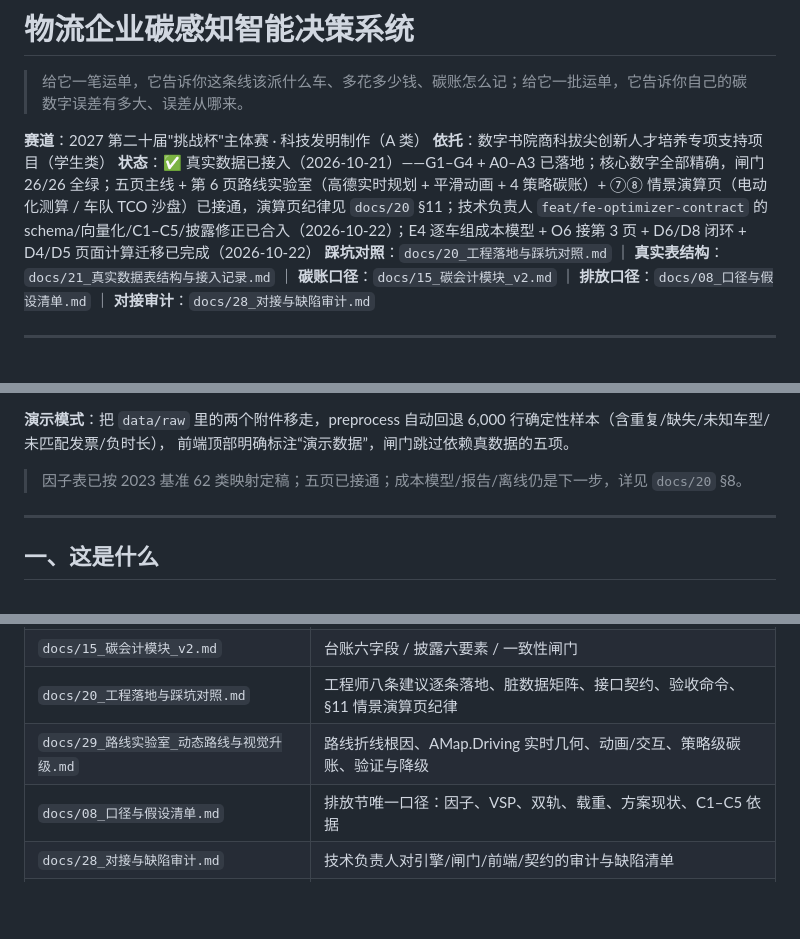
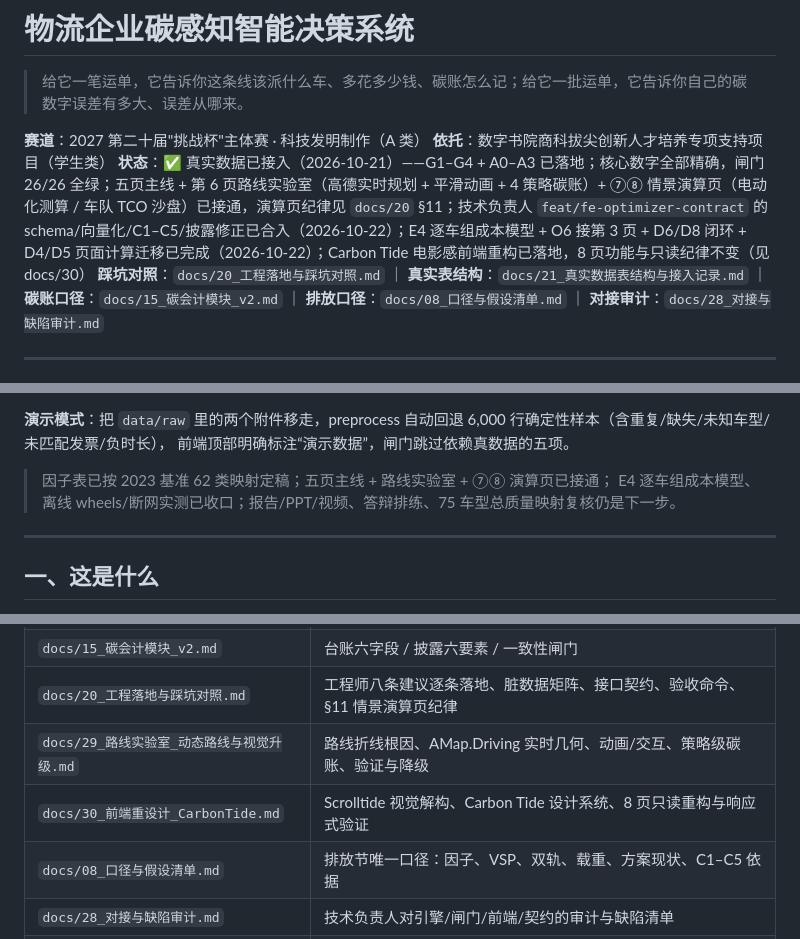
Before and after one commit to Zhouyx-0123/2027-challenge-cup, a Markdown page: README.md, 3 parts joined by grey strips. Rendered like a GitHub page; blank space fills up the shorter version.

```diff
--- a/README.md
+++ b/README.md
@@ -4,7 +4,7 @@
 
 **赛道**：2027 第二十届"挑战杯"主体赛 · 科技发明制作（A 类）
 **依托**：数字书院商科拔尖创新人才培养专项支持项目（学生类）
-**状态**：✅ 真实数据已接入（2026-10-21）——G1–G4 + A0–A3 已落地；核心数字全部精确，闸门 26/26 全绿；五页主线 + 第 6 页路线实验室（高德实时规划 + 平滑动画 + 4 策略碳账）+ ⑦⑧ 情景演算页（电动化测算 / 车队 TCO 沙盘）已接通，演算页纪律见 `docs/20` §11；技术负责人 `feat/fe-optimizer-contract` 的 schema/向量化/C1–C5/披露修正已合入（2026-10-22）；E4 逐车组成本模型 + O6 接第 3 页 + D6/D8 闭环 + D4/D5 页面计算迁移已完成（2026-10-22）
+**状态**：✅ 真实数据已接入（2026-10-21）——G1–G4 + A0–A3 已落地；核心数字全部精确，闸门 26/26 全绿；五页主线 + 第 6 页路线实验室（高德实时规划 + 平滑动画 + 4 策略碳账）+ ⑦⑧ 情景演算页（电动化测算 / 车队 TCO 沙盘）已接通，演算页纪律见 `docs/20` §11；技术负责人 `feat/fe-optimizer-contract` 的 schema/向量化/C1–C5/披露修正已合入（2026-10-22）；E4 逐车组成本模型 + O6 接第 3 页 + D6/D8 闭环 + D4/D5 页面计算迁移已完成（2026-10-22）；Carbon Tide 电影感前端重构已落地，8 页功能与只读纪律不变（见 docs/30）
 **踩坑对照**：`docs/20_工程落地与踩坑对照.md` ｜ **真实表结构**：`docs/21_真实数据表结构与接入记录.md` ｜ **碳账口径**：`docs/15_碳会计模块_v2.md` ｜ **排放口径**：`docs/08_口径与假设清单.md` ｜ **对接审计**：`docs/28_对接与缺陷审计.md`
 
 ---
@@ -33,7 +33,8 @@ VSP3/12.68% 全部对上；均速 49.51 对官方速度文件 49.57 在 ±0.1
 **演示模式**：把 `data/raw` 里的两个附件移走，preprocess 自动回退 6,000 行确定性样本（含重复/缺失/未知车型/未匹配发票/负时长），
 前端顶部明确标注“演示数据”，闸门跳过依赖真数据的五项。
 
-> 因子表已按 2023 基准 62 类映射定稿；五页已接通；成本模型/报告/离线仍是下一步，详见 `docs/20` §8。
+> 因子表已按 2023 基准 62 类映射定稿；五页主线 + 路线实验室 + ⑦⑧ 演算页已接通；
+> E4 逐车组成本模型、离线 wheels/断网实测已收口；报告/PPT/视频、答辩排练、75 车型总质量映射复核仍是下一步。
 
 ---
 
@@ -183,6 +184,7 @@ pytest tests/                             # 全绿才算完成；push / PR 时 G
 | `docs/15_碳会计模块_v2.md` | 台账六字段 / 披露六要素 / 一致性闸门 |
 | `docs/20_工程落地与踩坑对照.md` | 工程师八条建议逐条落地、脏数据矩阵、接口契约、验收命令、§11 情景演算页纪律 |
 | `docs/29_路线实验室_动态路线与视觉升级.md` | 路线折线根因、AMap.Driving 实时几何、动画/交互、策略级碳账、验证与降级 |
+| `docs/30_前端重设计_CarbonTide.md` | Scrolltide 视觉解构、Carbon Tide 设计系统、8 页只读重构与响应式验证 |
 | `docs/08_口径与假设清单.md` | 排放节唯一口径：因子、VSP、双轨、载重、方案现状、C1–C5 依据 |
 | `docs/28_对接与缺陷审计.md` | 技术负责人对引擎/闸门/前端/契约的审计与缺陷清单 |
 | `config/calc_factors.json` | 演算页口径：CO₂ 因子（TTW/WTW/电网）、购置价差/维护/残值假设、折现率；版本化，改需群里说明 |
```
Also changed, not shown: docs/30_前端重设计_CarbonTide.md (added, +84 -0 lines), docs/assets/carbon_tide/baseline.png (added), docs/assets/carbon_tide/mobile.png (added), docs/assets/carbon_tide/modules.png (added), docs/assets/carbon_tide/overview.png (added), docs/assets/carbon_tide/route_lab.png (added), 9 other files.
